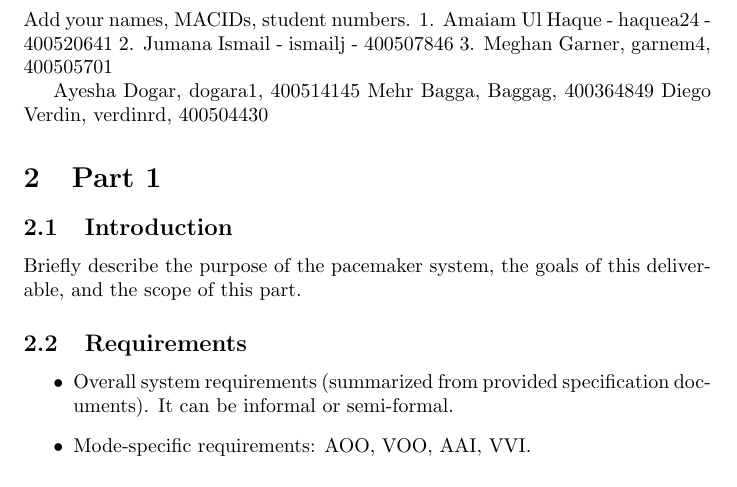
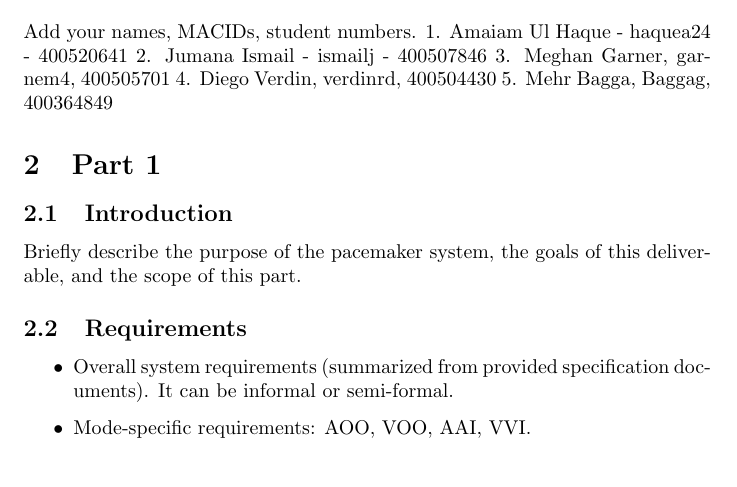
Before and after one commit to AmaiamUlHaque/Pacemaker, a LaTeX document (Deliverable1_Documentation_Outline.tex): part of page 3 of 5, cut so that both start at the same text. Compiled offline with pdfLaTeX.

Commit message:
i commit to main

```diff
--- a/Deliverable1_Documentation_Outline.tex
+++ b/Deliverable1_Documentation_Outline.tex
@@ -19,11 +19,11 @@ Add your names, MACIDs, student numbers.
 1. Amaiam Ul Haque - haquea24 - 400520641
 2. Jumana Ismail - ismailj - 400507846
 3. Meghan Garner, garnem4, 400505701
+4. Diego Verdin, verdinrd, 400504430
+5. Mehr Bagga, Baggag, 400364849
 
 
-Ayesha Dogar, dogara1, 400514145
-Mehr Bagga, Baggag, 400364849
-Diego Verdin, verdinrd, 400504430
+
 
 \section{Part 1}
 
```
